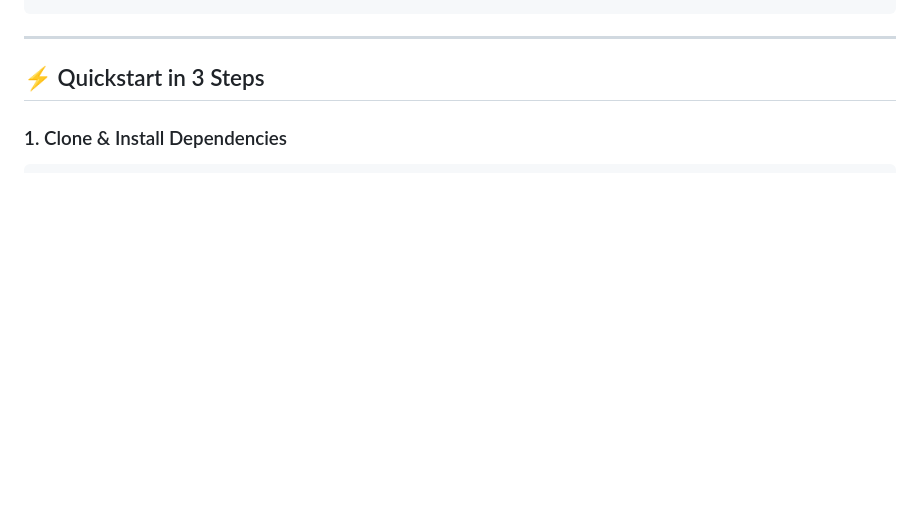
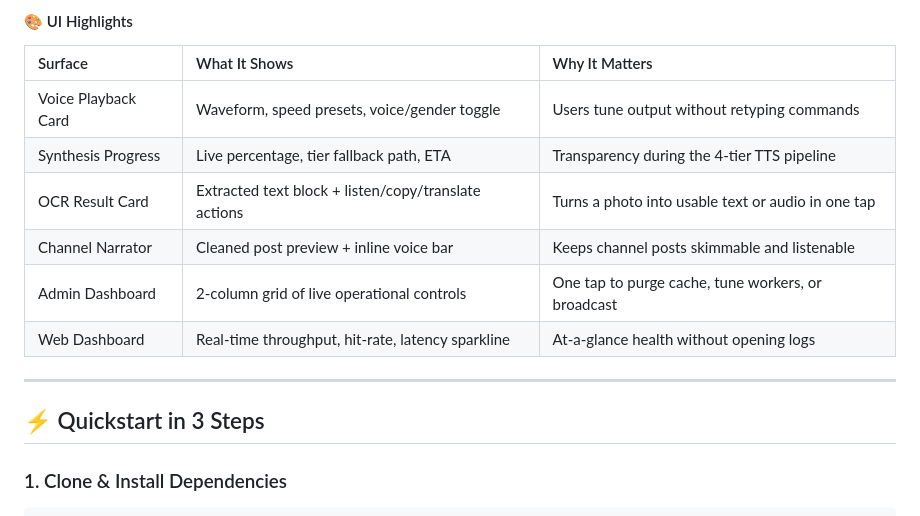
Before and after one commit to Heng-zm/bot-voice, a Markdown page: README.md, the part around one of its changes. Rendered like a GitHub page; blank space fills up the shorter version.

```diff
--- a/README.md
+++ b/README.md
@@ -98,3 +154,13 @@ Experience the polished, interactive interface that Bot Voice delivers to Telegr
+#### 🎨 UI Highlights
+
+| Surface | What It Shows | Why It Matters |
+| :--- | :--- | :--- |
+| Voice Playback Card | Waveform, speed presets, voice/gender toggle | Users tune output without retyping commands |
+| Synthesis Progress | Live percentage, tier fallback path, ETA | Transparency during the 4-tier TTS pipeline |
+| OCR Result Card | Extracted text block + listen/copy/translate actions | Turns a photo into usable text or audio in one tap |
+| Channel Narrator | Cleaned post preview + inline voice bar | Keeps channel posts skimmable and listenable |
+| Admin Dashboard | 2-column grid of live operational controls | One tap to purge cache, tune workers, or broadcast |
+| Web Dashboard | Real-time throughput, hit-rate, latency sparkline | At-a-glance health without opening logs |
 
 ---
 
```
Also changed, not shown: other parts of README.md (+85 -28 lines).
